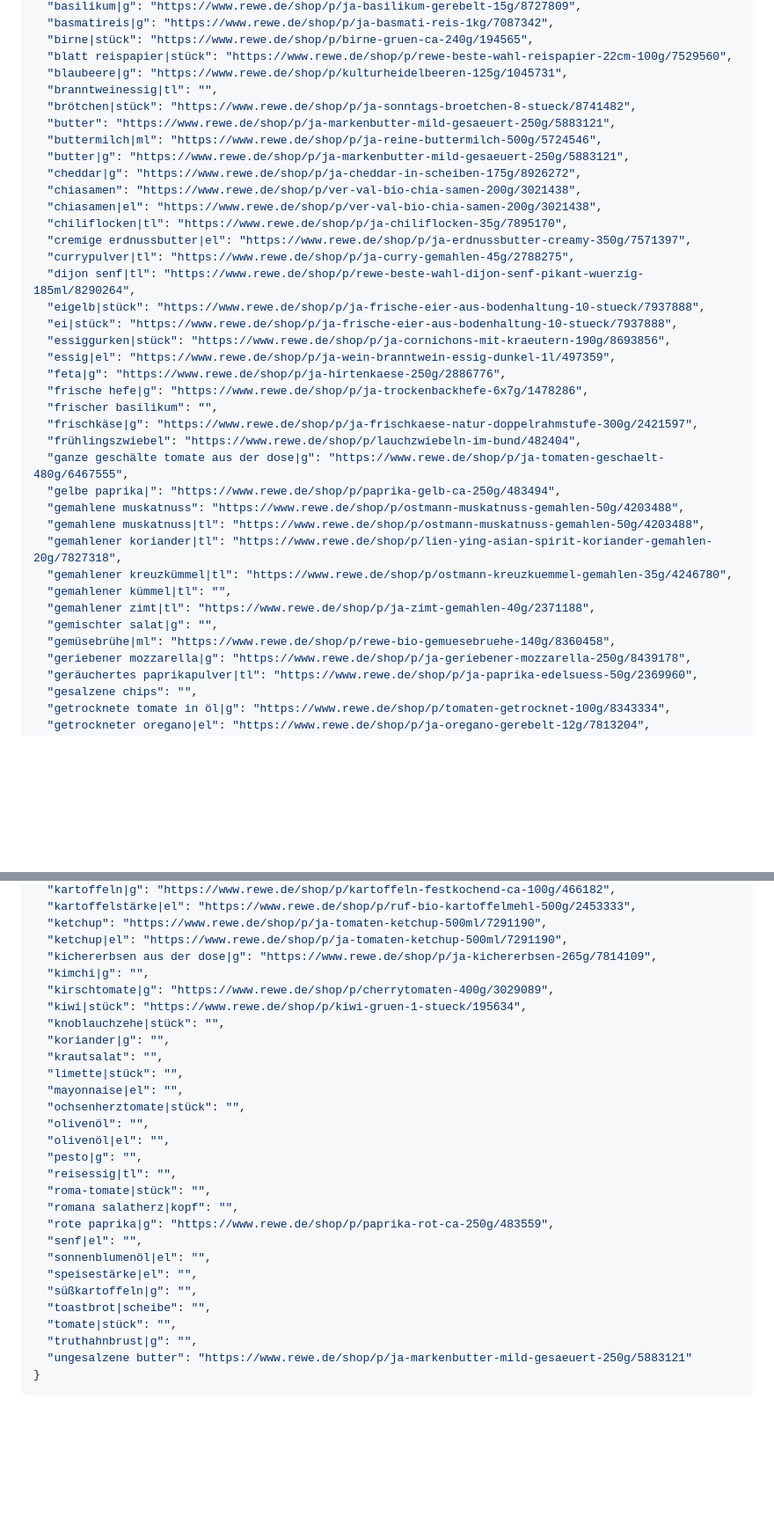
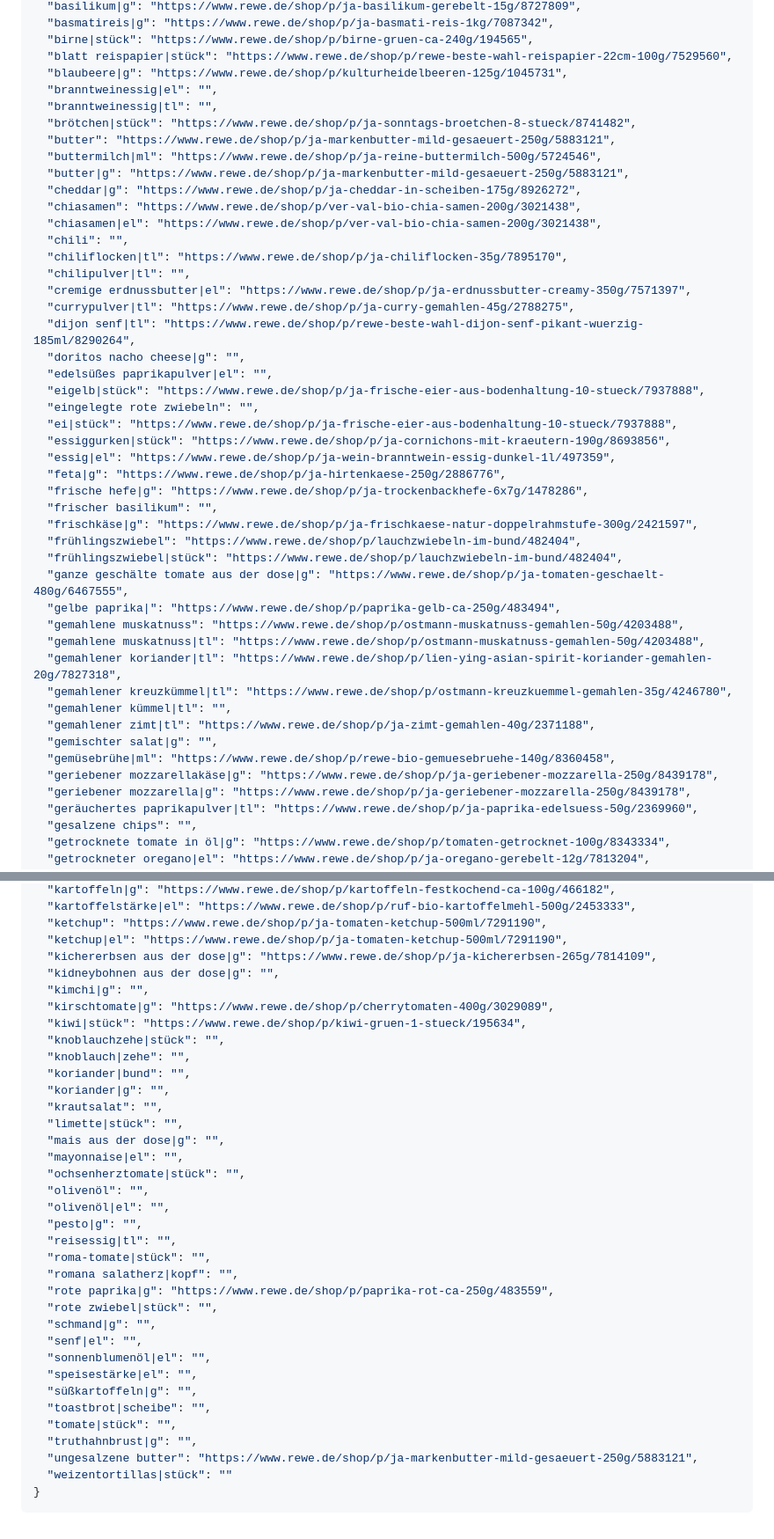
Before and after one commit to lillyapp/kartedeshauses, a Markdown page: data.md, 2 parts joined by grey strips. Shown at 88% size. Rendered like a GitHub page; blank space fills up the shorter version.

Commit message:
Add recipe to data.md

````diff
--- a/data.md
+++ b/data.md
@@ -56,6 +57,7 @@ Hinweis: Einige ursprüngliche Slugs waren nicht mehr erreichbar und wurden auf
   "birne|stück": "https://www.rewe.de/shop/p/birne-gruen-ca-240g/194565",
   "blatt reispapier|stück": "https://www.rewe.de/shop/p/rewe-beste-wahl-reispapier-22cm-100g/7529560",
   "blaubeere|g": "https://www.rewe.de/shop/p/kulturheidelbeeren-125g/1045731",
+  "branntweinessig|el": "",
   "branntweinessig|tl": "",
   "brötchen|stück": "https://www.rewe.de/shop/p/ja-sonntags-broetchen-8-stueck/8741482",
   "butter": "https://www.rewe.de/shop/p/ja-markenbutter-mild-gesaeuert-250g/5883121",
@@ -64,11 +66,16 @@ Hinweis: Einige ursprüngliche Slugs waren nicht mehr erreichbar und wurden auf
   "cheddar|g": "https://www.rewe.de/shop/p/ja-cheddar-in-scheiben-175g/8926272",
   "chiasamen": "https://www.rewe.de/shop/p/ver-val-bio-chia-samen-200g/3021438",
   "chiasamen|el": "https://www.rewe.de/shop/p/ver-val-bio-chia-samen-200g/3021438",
+  "chili": "",
   "chiliflocken|tl": "https://www.rewe.de/shop/p/ja-chiliflocken-35g/7895170",
+  "chilipulver|tl": "",
   "cremige erdnussbutter|el": "https://www.rewe.de/shop/p/ja-erdnussbutter-creamy-350g/7571397",
   "currypulver|tl": "https://www.rewe.de/shop/p/ja-curry-gemahlen-45g/2788275",
   "dijon senf|tl": "https://www.rewe.de/shop/p/rewe-beste-wahl-dijon-senf-pikant-wuerzig-185ml/8290264",
+  "doritos nacho cheese|g": "",
+  "edelsüßes paprikapulver|el": "",
   "eigelb|stück": "https://www.rewe.de/shop/p/ja-frische-eier-aus-bodenhaltung-10-stueck/7937888",
+  "eingelegte rote zwiebeln": "",
   "ei|stück": "https://www.rewe.de/shop/p/ja-frische-eier-aus-bodenhaltung-10-stueck/7937888",
   "essiggurken|stück": "https://www.rewe.de/shop/p/ja-cornichons-mit-kraeutern-190g/8693856",
   "essig|el": "https://www.rewe.de/shop/p/ja-wein-branntwein-essig-dunkel-1l/497359",
@@ -77,6 +84,7 @@ Hinweis: Einige ursprüngliche Slugs waren nicht mehr erreichbar und wurden auf
   "frischer basilikum": "",
   "frischkäse|g": "https://www.rewe.de/shop/p/ja-frischkaese-natur-doppelrahmstufe-300g/2421597",
   "frühlingszwiebel": "https://www.rewe.de/shop/p/lauchzwiebeln-im-bund/482404",
+  "frühlingszwiebel|stück": "https://www.rewe.de/shop/p/lauchzwiebeln-im-bund/482404",
   "ganze geschälte tomate aus der dose|g": "https://www.rewe.de/shop/p/ja-tomaten-geschaelt-480g/6467555",
   "gelbe paprika|": "https://www.rewe.de/shop/p/paprika-gelb-ca-250g/483494",
   "gemahlene muskatnuss": "https://www.rewe.de/shop/p/ostmann-muskatnuss-gemahlen-50g/4203488",
@@ -87,6 +95,7 @@ Hinweis: Einige ursprüngliche Slugs waren nicht mehr erreichbar und wurden auf
   "gemahlener zimt|tl": "https://www.rewe.de/shop/p/ja-zimt-gemahlen-40g/2371188",
   "gemischter salat|g": "",
   "gemüsebrühe|ml": "https://www.rewe.de/shop/p/rewe-bio-gemuesebruehe-140g/8360458",
+  "geriebener mozzarellakäse|g": "https://www.rewe.de/shop/p/ja-geriebener-mozzarella-250g/8439178",
   "geriebener mozzarella|g": "https://www.rewe.de/shop/p/ja-geriebener-mozzarella-250g/8439178",
   "geräuchertes paprikapulver|tl": "https://www.rewe.de/shop/p/ja-paprika-edelsuess-50g/2369960",
   "gesalzene chips": "",
@@ -111,13 +120,17 @@ Hinweis: Einige ursprüngliche Slugs waren nicht mehr erreichbar und wurden auf
   "ketchup": "https://www.rewe.de/shop/p/ja-tomaten-ketchup-500ml/7291190",
   "ketchup|el": "https://www.rewe.de/shop/p/ja-tomaten-ketchup-500ml/7291190",
   "kichererbsen aus der dose|g": "https://www.rewe.de/shop/p/ja-kichererbsen-265g/7814109",
+  "kidneybohnen aus der dose|g": "",
   "kimchi|g": "",
   "kirschtomate|g": "https://www.rewe.de/shop/p/cherrytomaten-400g/3029089",
   "kiwi|stück": "https://www.rewe.de/shop/p/kiwi-gruen-1-stueck/195634",
   "knoblauchzehe|stück": "",
+  "knoblauch|zehe": "",
+  "koriander|bund": "",
   "koriander|g": "",
   "krautsalat": "",
   "limette|stück": "",
+  "mais aus der dose|g": "",
   "mayonnaise|el": "",
   "ochsenherztomate|stück": "",
   "olivenöl": "",
@@ -127,6 +140,8 @@ Hinweis: Einige ursprüngliche Slugs waren nicht mehr erreichbar und wurden auf
   "roma-tomate|stück": "",
   "romana salatherz|kopf": "",
   "rote paprika|g": "https://www.rewe.de/shop/p/paprika-rot-ca-250g/483559",
+  "rote zwiebel|stück": "",
+  "schmand|g": "",
   "senf|el": "",
   "sonnenblumenöl|el": "",
   "speisestärke|el": "",
@@ -134,6 +149,7 @@ Hinweis: Einige ursprüngliche Slugs waren nicht mehr erreichbar und wurden auf
   "toastbrot|scheibe": "",
   "tomate|stück": "",
   "truthahnbrust|g": "",
-  "ungesalzene butter": "https://www.rewe.de/shop/p/ja-markenbutter-mild-gesaeuert-250g/5883121"
+  "ungesalzene butter": "https://www.rewe.de/shop/p/ja-markenbutter-mild-gesaeuert-250g/5883121",
+  "weizentortillas|stück": ""
 }
 ```
````
Also changed, not shown: other parts of data.md (+1 -0 lines).
